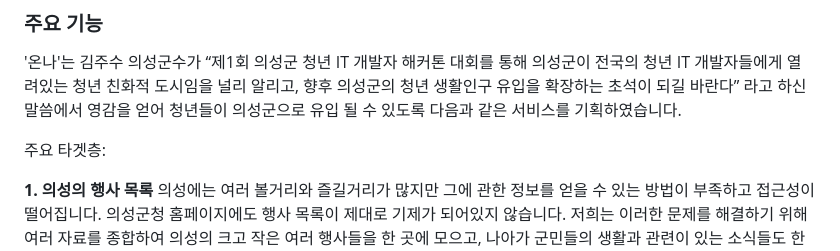
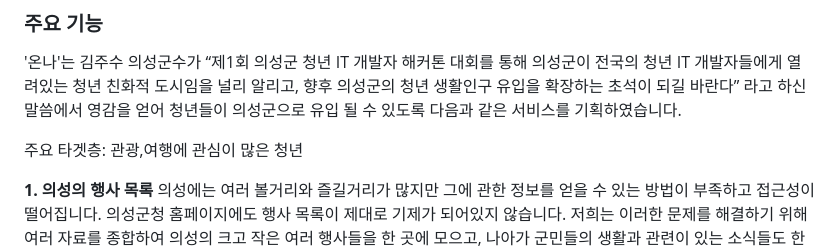
Before and after one commit to hackersground-kr/hg-uiseonggarlicham, a Markdown page: TOPIC.md, the part around the change. Drawn GitHub-style.

```diff
--- a/TOPIC.md
+++ b/TOPIC.md
@@ -20,7 +20,7 @@
 ### 주요 기능
 '온나'는 김주수 의성군수가 “제1회 의성군 청년 IT 개발자 해커톤 대회를 통해 의성군이 전국의 청년 IT 개발자들에게 열려있는 청년 친화적 도시임을 널리 알리고, 향후 의성군의 청년 생활인구 유입을 확장하는 초석이 되길 바란다” 라고 하신 말씀에서 영감을 얻어 청년들이 의성군으로 유입 될 수 있도록 다음과 같은 서비스를 기획하였습니다.
 
-주요 타겟층:
+주요 타겟층: 관광,여행에 관심이 많은 청년
 
 **1. 의성의 행사 목록**
 의성에는 여러 볼거리와 즐길거리가 많지만 그에 관한 정보를 얻을 수 있는 방법이 부족하고 접근성이 떨어집니다.
```
